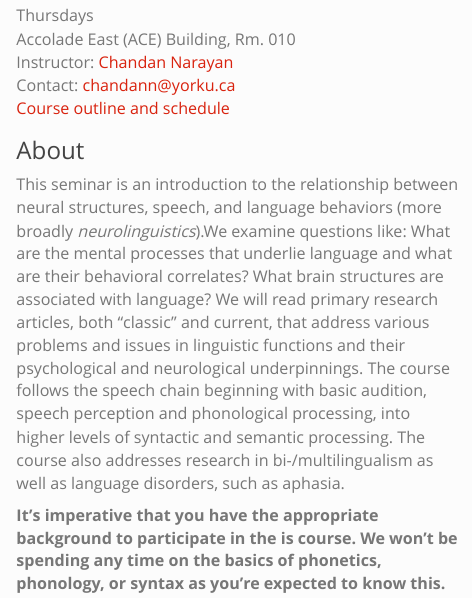
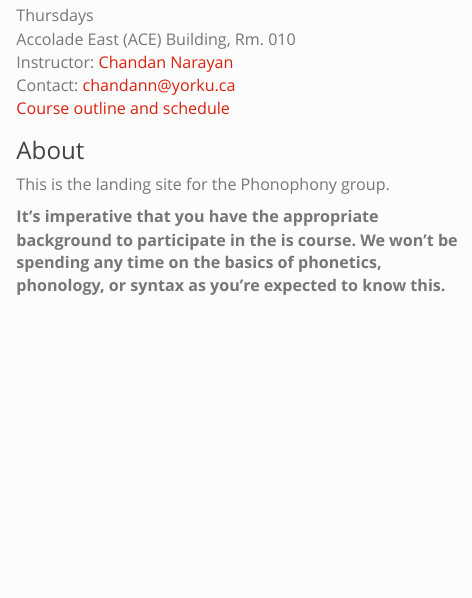
Before and after one commit to saplabyork/Phonophony, an R Markdown document (index.Rmd): the page in a window 1100 px wide, from 170 px down. Rendered offline with R 4.5, knitr and Pandoc, with nearby package versions.

Commit message:
Update index.Rmd

```diff
--- a/index.Rmd
+++ b/index.Rmd
@@ -37,7 +37,7 @@ Contact: [chandann@yorku.ca](mailto:chandann@yorku.ca)\
 
 ### About
 
-This seminar is an introduction to the relationship between neural structures, speech, and language behaviors (more broadly *neurolinguistics*).We examine questions like: What are the mental processes that underlie language and what are their behavioral correlates? What brain structures are associated with language? We will read primary research articles, both “classic” and current, that address various problems and issues in linguistic functions and their psychological and neurological underpinnings. The course follows the speech chain beginning with basic audition, speech perception and phonological processing, into higher levels of syntactic and semantic processing. The course also addresses research in bi-/multilingualism as well as language disorders, such as aphasia.
+This is the landing site for the Phonophony group.
 
 **It’s imperative that you have the appropriate background to participate in the is course. We won't be spending any time on the basics of phonetics, phonology, or syntax as you’re expected to know this.**
 
```
